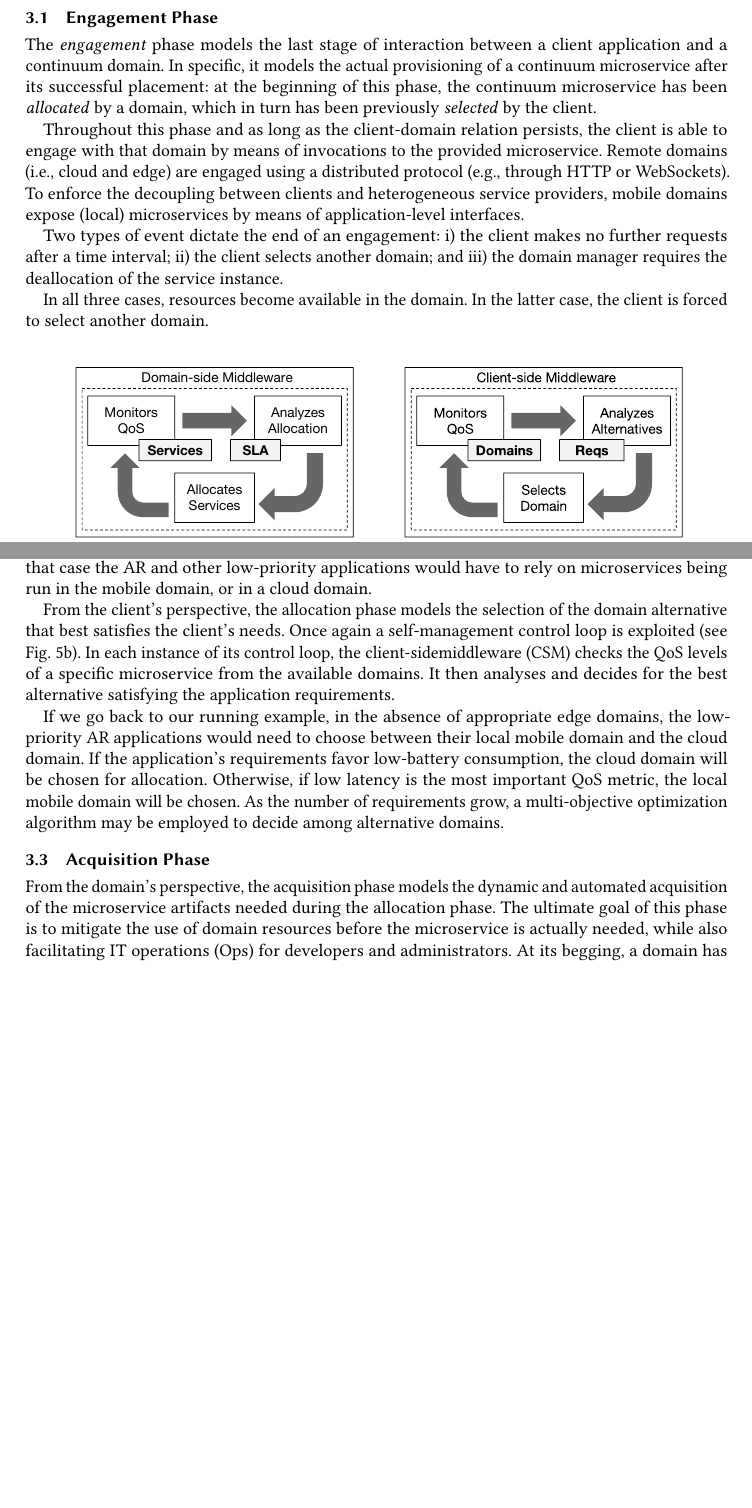
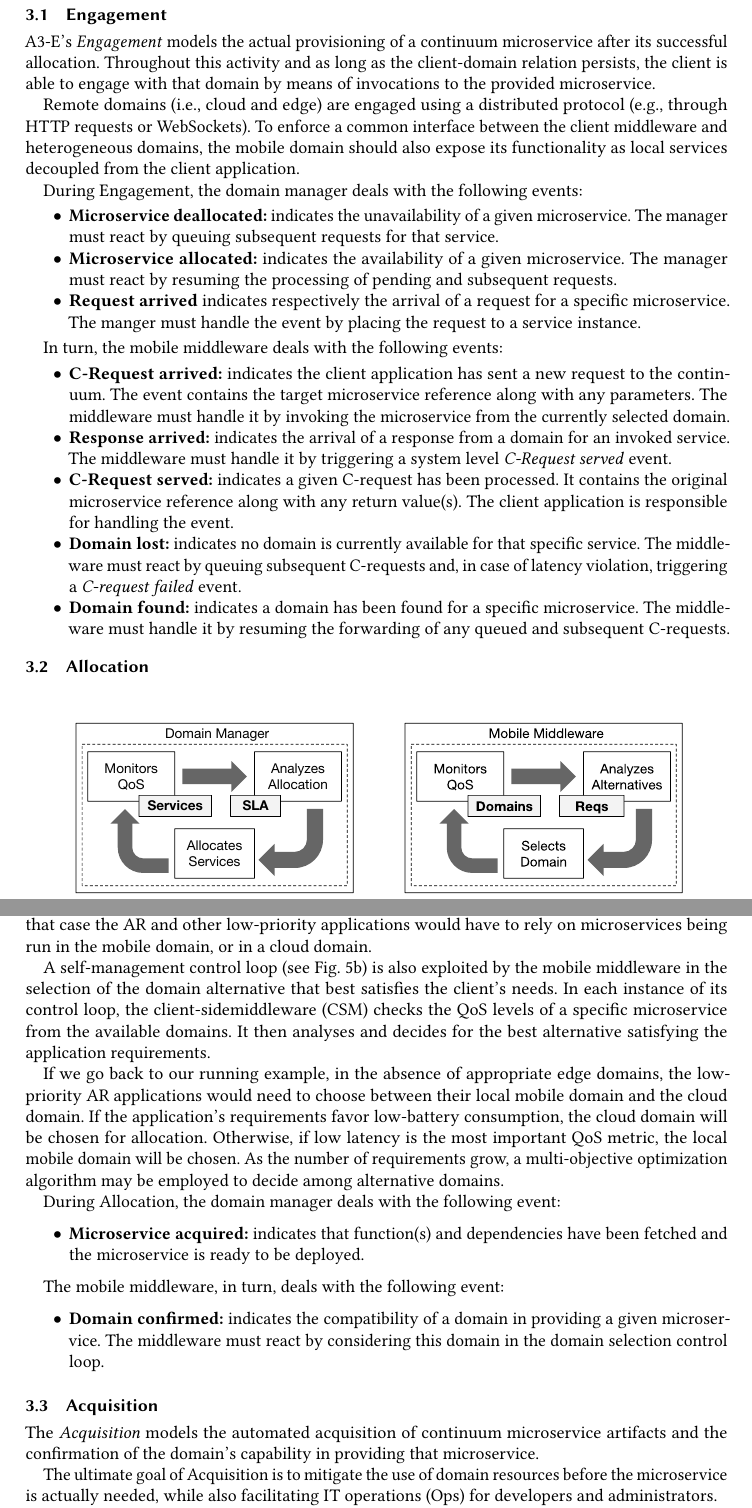
Before and after one commit to danilomendonca/acm-toit-continuum, a LaTeX paper (main.tex, which reads sections/proposal.tex): two parts of pages 7 and 8 of 19 before the commit and two parts of pages 7 and 8 of 20 after it, joined at a grey line, cut so that both start at the same text, the shorter picture padded with empty space. Compiled offline with pdfLaTeX.

Commit message:
adding events to A3-E

```diff
--- a/sections/proposal.tex
+++ b/sections/proposal.tex
@@ -23,16 +25,47 @@ Next, we describe each phase in A3-E, starting from the most general one, i.e.,
 
 %Next, the four A3-E phases are further described and mapped to the requirements elicited in  Section~\ref{sec:requirements}. Later on, other possible instances of the A3-E model are correlated with scenarios of the compute continuum.
 
-\subsection{Engagement Phase}\label{sec:A3-E-engagement}
+\subsection{Engagement}\label{sec:A3-E-engagement}
 
-The \textit{engagement} phase models the last stage of interaction between a client application and a continuum domain. In specific, it models the actual provisioning of a continuum microservice after its successful placement: at the beginning of this phase, the continuum microservice has been \textit{allocated} by a domain, which in turn has been previously \textit{selected} by the client.
+A3-E's \textit{Engagement} models the actual provisioning of a continuum microservice after its successful allocation.
+%: at the beginning of this phase, the continuum microservice has been \textit{allocated} by a domain, which in turn has been previously \textit{selected} by the client.
+Throughout this activity and as long as the client-domain relation persists, the client is able to engage with that domain by means of invocations to the provided microservice.
 
-Throughout this phase and as long as the client-domain relation persists, the client is able to engage with that domain by means of invocations to the provided microservice. Remote domains (i.e., cloud and edge) are engaged using a distributed protocol (e.g., through HTTP or WebSockets). To enforce the decoupling between clients and heterogeneous service providers, mobile domains expose (local) microservices by means of application-level interfaces.
+Remote domains (i.e., cloud and edge) are engaged using a distributed protocol (e.g., through HTTP requests or WebSockets). To enforce a common interface between the client middleware and heterogeneous domains, the mobile domain should also expose its functionality as local services decoupled from the client application.
 
-Two types of event dictate the end of an engagement: i) the client makes no further requests after a time interval; ii) the client selects another domain; and iii) the domain manager requires the deallocation of the service instance.
+During Engagement, the domain manager deals with the following events:
 
-In all three cases, resources become available in the domain. In the latter case, the client is forced to select another domain.
+\begin{itemize}
 
+\item \textbf{Microservice deallocated:} indicates the unavailability of a given microservice. The manager must react by queuing subsequent requests for that service.
+
+\item \textbf{Microservice allocated:} indicates the availability of a given microservice. The manager must react by resuming the processing of pending and subsequent requests.
+
+\item \textbf{Request arrived} indicates respectively the arrival of a request for a specific microservice. The manger must handle the event by placing the request to a service instance. %TODO [Danilo] is it?
+
+\end{itemize}
+
+In turn, the mobile middleware deals with the following events:
+
+\begin{itemize}
+	\item \textbf{C-Request arrived:} indicates the client application has sent a new request to the continuum. The event contains the target microservice reference along with any parameters. The middleware must handle it by invoking the microservice from the currently selected domain.
+
+	\item \textbf{Response arrived:} indicates the arrival of a response from a domain for an invoked service. The middleware must handle it by triggering a system level \textit{C-Request served} event.
+
+	\item \textbf{C-Request served:} indicates a given C-request has been processed. It contains the original microservice reference along with any return value(s). The client application is responsible for handling the event.
+
+	\item \textbf{Domain lost:} indicates no domain is currently available for that specific service. The middleware must react by queuing subsequent C-requests and, in case of latency violation, triggering a \textit{C-request failed} event.
+
+	\item \textbf{Domain found:} indicates a domain has been found for a specific microservice. The middleware must handle it by resuming the forwarding of any queued and subsequent C-requests.
+
+\end{itemize}
+
+%TODO [Danilo] requirements must be passed by the application before, otherwise the domain selection would need to happen after the request has been fired
+%It also contains continuum requirements that must be taken into account by the middleware in the decision of which
+
+%Two types of event dictate the end of an engagement: i) the client makes no further requests after a time interval; ii) the client selects another domain; and iii) the domain manager requires the deallocation of the service instance.
+
+%In all three cases, resources become available in the domain. In the latter case, the client is forced to select another domain.
 
 
 %In this phase the request has already been provisioned by one or more domains and the client-side middleware (CSM) has already selected a specific domain to make the request.
@@ -45,6 +78,9 @@ In all three cases, resources become available in the domain. In the latter case
 %Current FaaS providers allow functions to be exposed as REST services. The same applies to open source platforms implementing the FaaS model. Finally, different approaches may be used to expose local computation as services in mobile platforms like Android and iOS.
 
 %As an exception, computation provided by mobile devices can be accessed by means of local calls to functions executed by the mobile platform.
+
+\subsection{Allocation}\label{sec:A3-E-allocation}
+
 \begin{figure}[thbp]
 	\centering
 	\captionsetup[subfigure]{width=0.4\textwidth}
@@ -54,6 +90,6 @@ In all three cases, resources become available in the domain. In the latter case
 	\hfill
 	\subfloat[Domain selection control loop; clients monitor microservices from available domains and select the one that best satisfies its requirements.\label{fig:domain-selection-loop}] {\includegraphics[width=0.4\textwidth]{figs/domain-selection-loop}}
 	\hfill\null
-	\caption{Self-management loops for domain-side microservices allocation and client-side microservice selection}\label{fig:allocation-loops}
+	\caption{Self-management loops for domain-side microservices allocation and client-side domain selection}\label{fig:allocation-loops}
 \end{figure}
 
@@ -76,7 +113,7 @@ In the scenario introduced in Section~\ref{sec:continuum}, the AV application sh
 
 %The specific algorithms for the placement of services among the domain's resources that should be employed at the analysis phase are out of the scope of this paper. Nonetheless, recent works~\cite{} have addressed this challenge in the context of a continuum formed by edge and cloud datacenters.
 
-From the client's perspective, the allocation phase models the selection of the domain alternative that best satisfies the client's needs. Once again a self-management control loop is exploited (see Fig.~\ref{fig:domain-selection-loop}). In each instance of its control loop, the client-sidemiddleware (CSM) checks the QoS levels of a specific microservice from the available domains. It then analyses and decides for the best alternative satisfying the application requirements.
+A self-management control loop (see Fig.~\ref{fig:domain-selection-loop}) is also exploited by the mobile middleware in the selection of the domain alternative that best satisfies the client's needs. In each instance of its control loop, the client-sidemiddleware (CSM) checks the QoS levels of a specific microservice from the available domains. It then analyses and decides for the best alternative satisfying the application requirements.
 
 %, i.e., it models the computation placement along the client's perception of the continuum.
 %This decision should consider a list of available domains providing services requested by the client application with accompanying QoS attributes. Accordingly, whereas the domains should take care of intra-domain allocation through service placement, the clients are responsible for the inter-domain allocation through service selection.
@@ -87,20 +124,36 @@ From the client's perspective, the allocation phase models the selection of the
 
 If we go back to our running example, in the absence of appropriate edge domains, the low-priority AR applications would need to choose between their local mobile domain and the cloud domain. If the application's requirements favor low-battery consumption, the cloud domain will be chosen for allocation. Otherwise, if low latency is the most important QoS metric, the local mobile domain will be chosen. As the number of requirements grow, a multi-objective optimization algorithm may be employed to decide among alternative domains.
 
+During Allocation, the domain manager deals with the following event:
+
+\begin{itemize}
+
+\item \textbf{Microservice acquired:} indicates that function(s) and dependencies have been fetched and the microservice is ready to be deployed.
+
+\end{itemize}
+
+The mobile middleware, in turn, deals with the following event:
+
+\begin{itemize}
+
+	\item \textbf{Domain confirmed:} indicates the compatibility of a domain in providing a given microservice. The middleware must react by considering this domain in the domain selection control loop.
+
+\end{itemize}
+
 %, upon unavailability of edge domains providing services with low latency, the AR application previously introduced would have to choose among mobile or cloud domain. If the application requirements prioritizes low battery consumption (e.g., because battery level is low), it should opt for the cloud domain. Otherwise, if low latency is the priority requirement, it should opt for the cloud domain.
 
 
 
 %The allocation phase has the following purposes: 1) to enable the efficient (Req. \textbf{R1.1}) and automated (Req. \textbf{R3.1}) allocation of domains' computational resources; and to enable clients to choose the best candidate among different available domains (Req. \textbf{R2.1}).
 
-
-
-\subsection{Acquisition Phase}\label{sec:A3-E-acquisition}
+\subsection{Acquisition}\label{sec:A3-E-acquisition}
 
 %The Acquisition phase has the following purposes: 1) to enable the efficient (Req. \textbf{R1.2}) and automated (Req. \textbf{R3.2}) download and installation of service artifacts; and 2) to enable clients to identify, among the known domains, those compatible with their requirements (Req. \textbf{R2.1}).
 
-From the domain's perspective, the acquisition phase models the dynamic and automated acquisition of the microservice artifacts needed during the allocation phase.
+The \textit{Acquisition} models the automated acquisition of continuum microservice artifacts and the confirmation of the domain's capability in providing that microservice.
+
+%From the domain's perspective, the acquisition phase models the dynamic and automated acquisition of the microservice artifacts needed during the allocation phase.
 %In particular, artifacts refer to: (i) the function(s) composing the service (e.g., a Java compiled class); (ii) static data (e.g., a trained neural network model); and (iii) other dependencies (e.g., software libraries).
 %upon identification of requirements from a given application.
-The ultimate goal of this phase is to mitigate the use of domain resources before the microservice is actually needed, while also facilitating IT operations (Ops) for developers and administrators. At its begging, a domain has already \textit{identified} the microservice required by the client, which in turn is \textit{aware} of that domain's existence.
+The ultimate goal of Acquisition is to mitigate the use of domain resources before the microservice is actually needed, while also facilitating IT operations (Ops) for developers and administrators.
 
```
Also changed, not shown: figs/A3-E-process.pdf, figs/domain-selection-loop.pdf, figs/service-allocation-loop.pdf, sections/proposal.tex (51 more changed lines).
